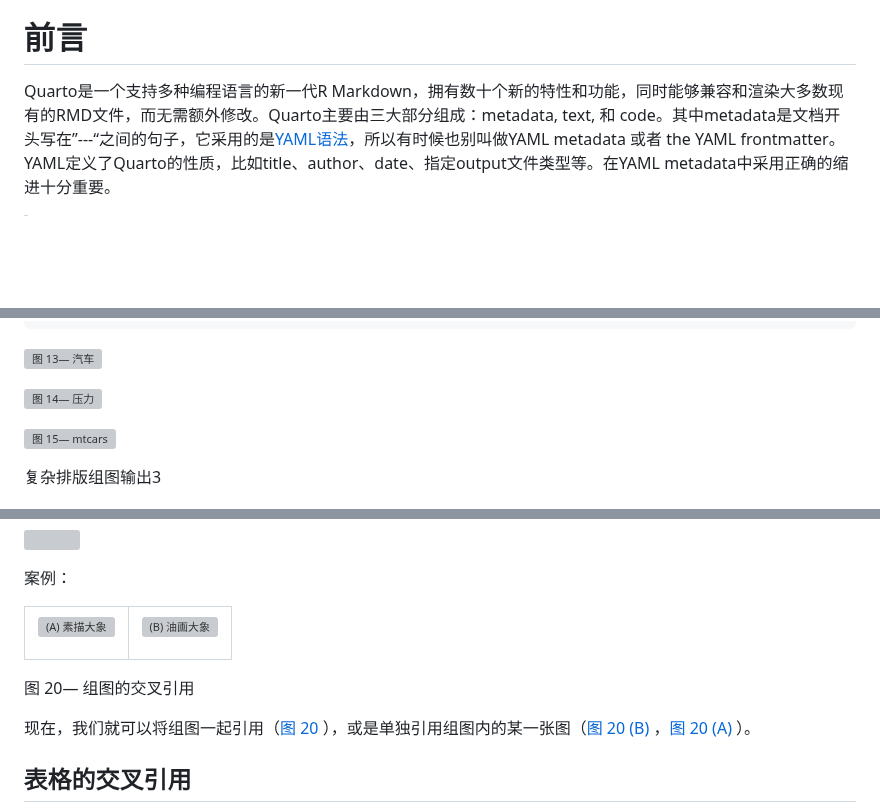
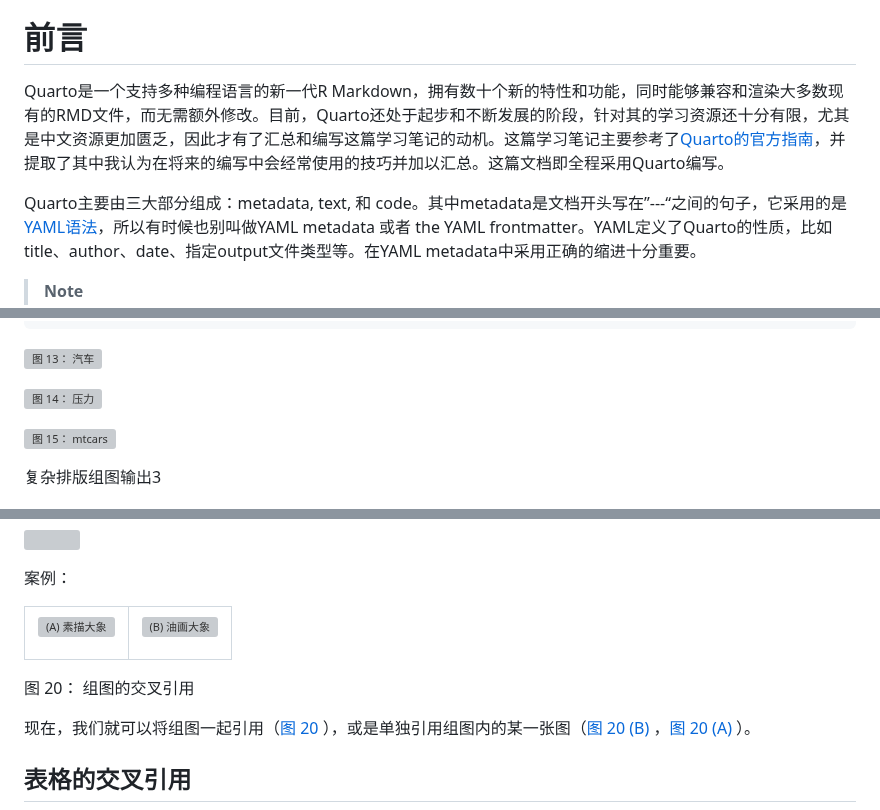
Before and after one commit to djhcod/Quarto-foundation.github.io, a Markdown page: README.md, 3 parts joined by grey strips. GitHub-like rendering; blank space fills up the shorter version; grey boxes are pictures that could not be loaded.

```diff
--- a/README.md
+++ b/README.md
@@ -5,8 +24,9 @@
 # 前言
 
 Quarto是一个支持多种编程语言的新一代R
-Markdown，拥有数十个新的特性和功能，同时能够兼容和渲染大多数现有的RMD文件，而无需额外修改。Quarto主要由三大部分组成：metadata,
-text, 和
+Markdown，拥有数十个新的特性和功能，同时能够兼容和渲染大多数现有的RMD文件，而无需额外修改。目前，Quarto还处于起步和不断发展的阶段，针对其的学习资源还十分有限，尤其是中文资源更加匮乏，因此才有了汇总和编写这篇学习笔记的动机。这篇学习笔记主要参考了[Quarto的官方指南](https://quarto.org)，并提取了其中我认为在将来的编写中会经常使用的技巧并加以汇总。这篇文档即全程采用Quarto编写。
+
+Quarto主要由三大部分组成：metadata, text, 和
 code。其中metadata是文档开头写在”---“之间的句子，它采用的是[YAML语法](https://en.wikipedia.org/wiki/YAML)，所以有时候也别叫做YAML
 metadata 或者 the YAML
 frontmatter。YAML定义了Quarto的性质，比如title、author、date、指定output文件类型等。在YAML
@@ -378,15 +398,15 @@ plot(mtcars)
 
 <img
 src="Quarto基础_files/figure-commonmark/fig-输出复杂排版图片3-1.png"
-id="fig-输出复杂排版图片3-1" alt="图 13— 汽车" />
+id="readmefig-输出复杂排版图片3-1" alt="图 13： 汽车" />
 
 <img
 src="Quarto基础_files/figure-commonmark/fig-输出复杂排版图片3-2.png"
-id="fig-输出复杂排版图片3-2" alt="图 14— 压力" />
+id="readmefig-输出复杂排版图片3-2" alt="图 14： 压力" />
 
 <img
 src="Quarto基础_files/figure-commonmark/fig-输出复杂排版图片3-3.png"
-id="fig-输出复杂排版图片3-3" alt="图 15— mtcars" />
+id="readmefig-输出复杂排版图片3-3" alt="图 15： mtcars" />
 
 复杂排版组图输出3
 
@@ -751,21 +771,21 @@ alt="图 19— Example for cross reference" />
 <tr class="odd">
 <td style="text-align: center;"><div width="42.9%"
 data-layout-align="center">
-<p><img src="images/crossref-figure.png" id="fig-组图_素描大象"
+<p><img src="images/crossref-figure.png" id="readmefig-组图_素描大象"
 data-ref-parent="fig-组图的交叉引用" data-fig.extended="false"
 width="219" alt="(A) 素描大象" /></p>
 </div></td>
 <td style="text-align: center;"><div width="57.1%"
 data-layout-align="center">
 <p><img src="images/截屏2023-11-09%2015.02.31.png"
-id="fig-组图-油画大象" data-ref-parent="fig-组图的交叉引用"
+id="readmefig-组图-油画大象" data-ref-parent="fig-组图的交叉引用"
 data-fig.extended="false" width="292" alt="(B) 油画大象" /></p>
 </div></td>
 </tr>
 </tbody>
 </table>
 
-图 20— 组图的交叉引用
+图 20： 组图的交叉引用
 
 </div>
 
```
Also changed, not shown: other parts of README.md (+137 -35 lines).
